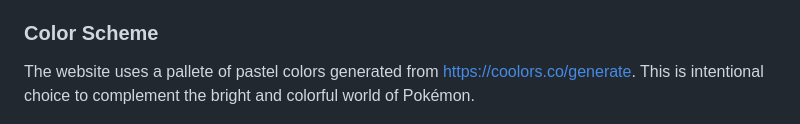
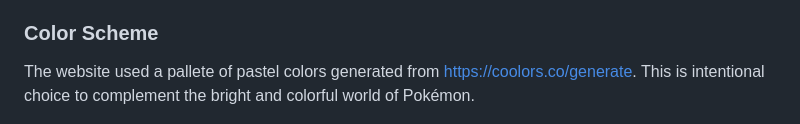
Before and after one commit to Aylamccarthy/All-About-Pokemon, a Markdown page: README.md, the part around the change. Drawn GitHub-style.

Commit message:
Correct typos on readme.md

```diff
--- a/README.md
+++ b/README.md
@@ -122,7 +122,7 @@ This will allow users to easily navigate between the pages within the site on an
 
 ### Color Scheme
 
-The website uses a pallete of pastel colors generated from https://coolors.co/generate. This is intentional choice to complement the bright and colorful world of Pokémon.
+The website used a pallete of pastel colors generated from https://coolors.co/generate. This is intentional choice to complement the bright and colorful world of Pokémon.
 
 ![Color Palette](assets/images/colorscheme.png)
 
```
